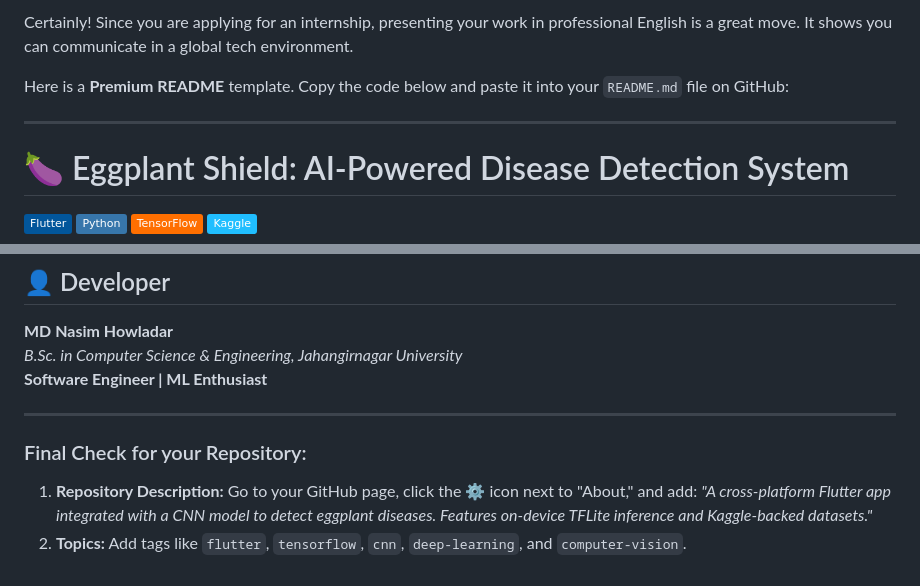
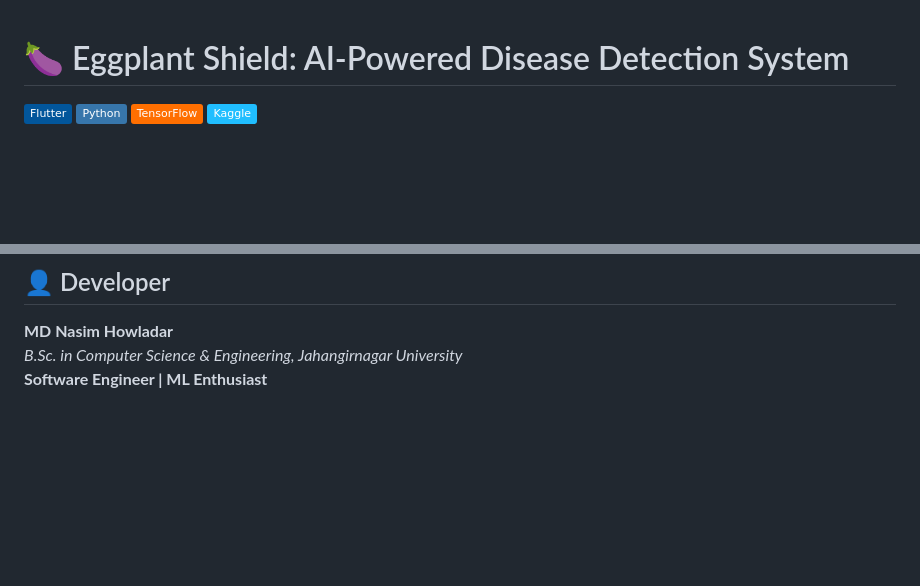
Before and after one commit to nasim-dev0459/Eggplant-Disease-Detector, a Markdown page: README.md, 2 parts joined by grey strips. Drawn GitHub-style; badges without logos; blank space fills up the shorter version.

```diff
--- a/README.md
+++ b/README.md
@@ -1,8 +1,4 @@
-Certainly! Since you are applying for an internship, presenting your work in professional English is a great move. It shows you can communicate in a global tech environment.
 
-Here is a **Premium README** template. Copy the code below and paste it into your `README.md` file on GitHub:
-
----
 
 # 🍆 Eggplant Shield: AI-Powered Disease Detection System
 [![Flutter](https://img.shields.io/badge/Flutter-%2302569B.svg?style=flat&logo=Flutter&logoColor=white)](https://flutter.dev)
@@ -62,9 +58,3 @@ To ensure high accuracy, the model was trained on thousands of images focusing o
 **MD Nasim Howladar**
 *B.Sc. in Computer Science & Engineering, Jahangirnagar University*
 **Software Engineer | ML Enthusiast**
-
----
-
-### Final Check for your Repository:
-1.  **Repository Description:** Go to your GitHub page, click the ⚙️ icon next to "About," and add: *"A cross-platform Flutter app integrated with a CNN model to detect eggplant diseases. Features on-device TFLite inference and Kaggle-backed datasets."*
-2.  **Topics:** Add tags like `flutter`, `tensorflow`, `cnn`, `deep-learning`, and `computer-vision`.
```
